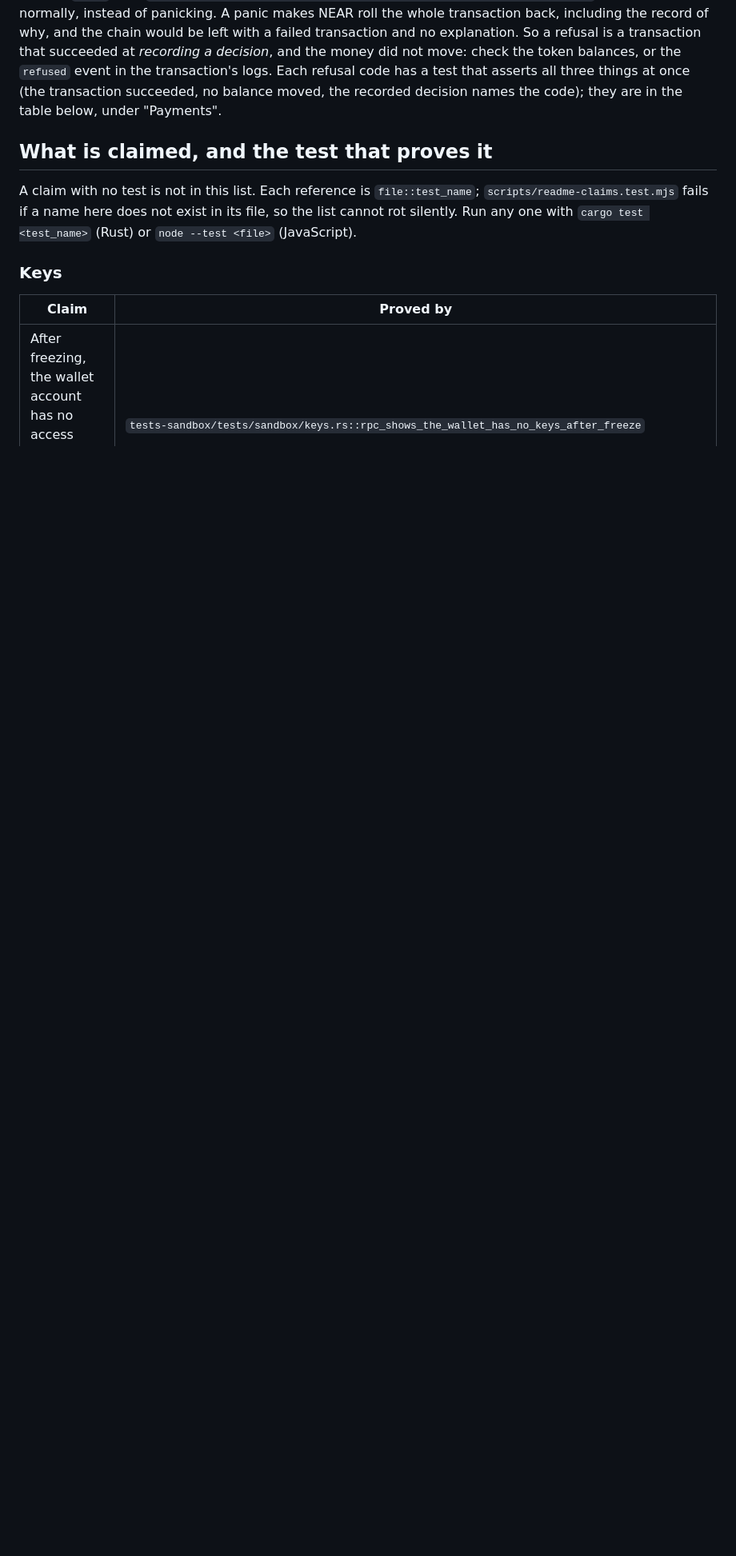
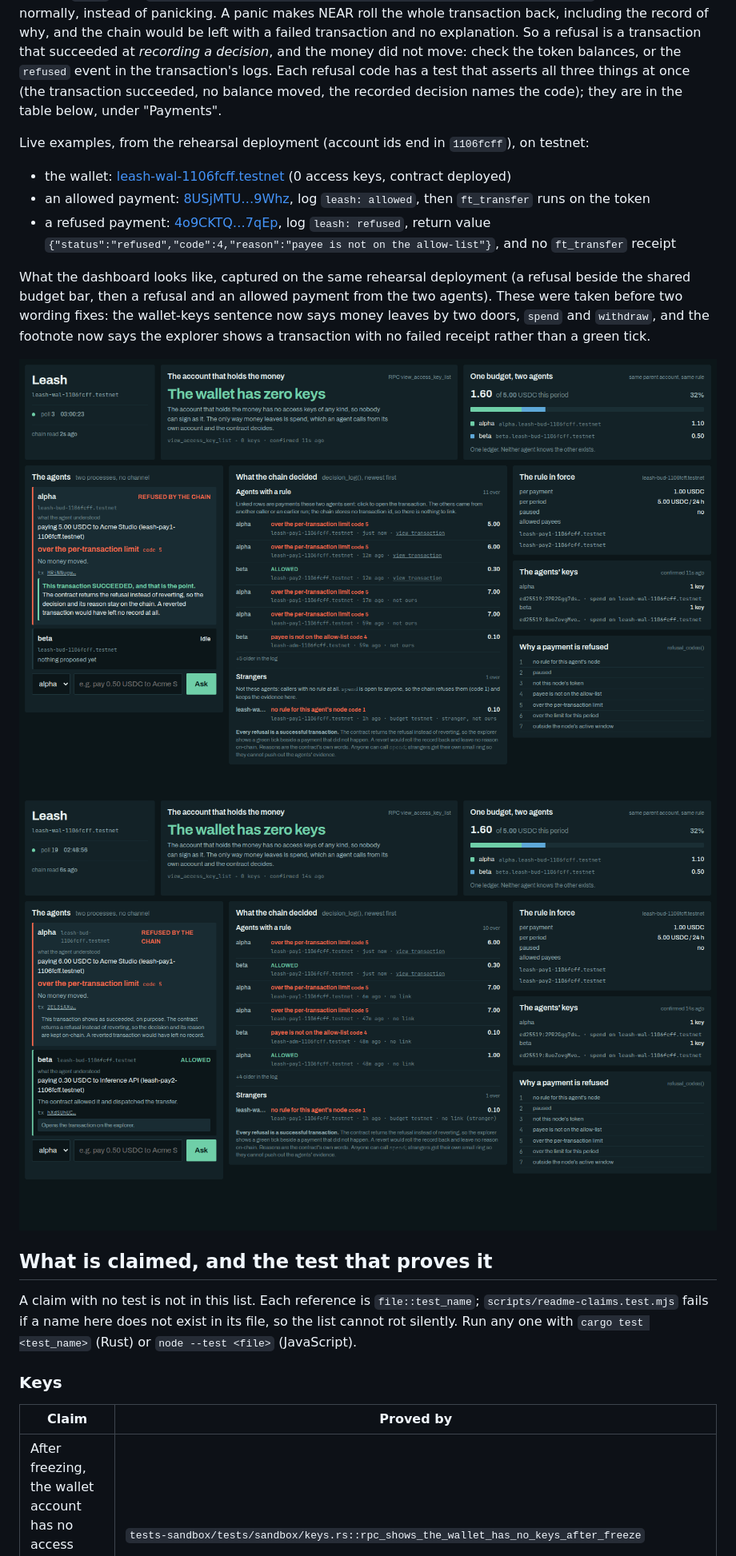
Before and after one commit to ksin751119/leash-near, a Markdown page: README.md, the part around one of its changes. Shown at 80% size. Drawn GitHub-style; pictures changed too: docs/screenshot-refusal-and-budget.png (added), docs/screenshot-refused-and-allowed.png (added); blank space fills up the shorter version.

```diff
--- a/README.md
+++ b/README.md
@@ -19,6 +19,22 @@ decision*, and the money did not move: check the token balances, or the `refused
 transaction's logs. Each refusal code has a test that asserts all three things at once (the
 transaction succeeded, no balance moved, the recorded decision names the code); they are in the
 table below, under "Payments".
+
+Live examples, from the rehearsal deployment (account ids end in `1106fcff`), on testnet:
+
+- the wallet: [leash-wal-1106fcff.testnet](https://testnet.near.rocks/account/leash-wal-1106fcff.testnet) (0 access keys, contract deployed)
+- an allowed payment: [8USjMTU…9Whz](https://testnet.near.rocks/tx/8USjMTUSFsLvuCfrVVqcWQE2pyfp2QnusZxN92YE9Whz), log `leash: allowed`, then `ft_transfer` runs on the token
+- a refused payment: [4o9CKTQ…7qEp](https://testnet.near.rocks/tx/4o9CKTQcvQmxfFtCAjoQAseDkb4HV65fom6NH2ZH7qEp), log `leash: refused`, return value `{"status":"refused","code":4,"reason":"payee is not on the allow-list"}`, and no `ft_transfer` receipt
+
+<!-- NOTE FOR THE AUTHOR: these three links point at the REHEARSAL deployment (1106fcff). Re-point them at the fresh deployment's wallet, one allowed and one refused transaction before submitting, and drop the "rehearsal" sentence above. -->
+
+What the dashboard looks like, captured on the same rehearsal deployment (a refusal beside the shared
+budget bar, then a refusal and an allowed payment from the two agents). These were taken before two
+wording fixes: the wallet-keys sentence now says money leaves by two doors, `spend` and `withdraw`,
+and the footnote now says the explorer shows a transaction with no failed receipt rather than a green tick.
+
+![A refused payment and the budget bar](docs/screenshot-refusal-and-budget.png)
+![A refusal and an allowed payment from the two agents](docs/screenshot-refused-and-allowed.png)
 
 ## What is claimed, and the test that proves it
 
```
Also changed, not shown: other parts of README.md (+10 -2 lines), 4 other files.
